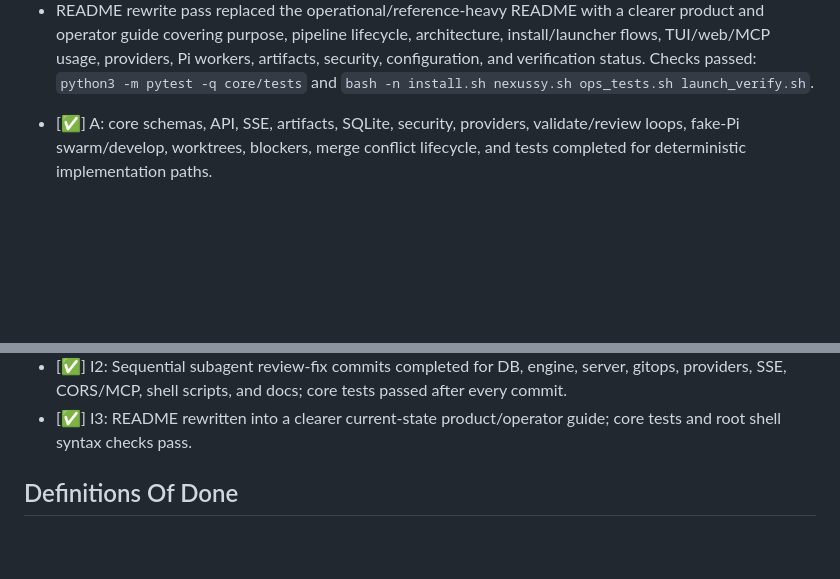
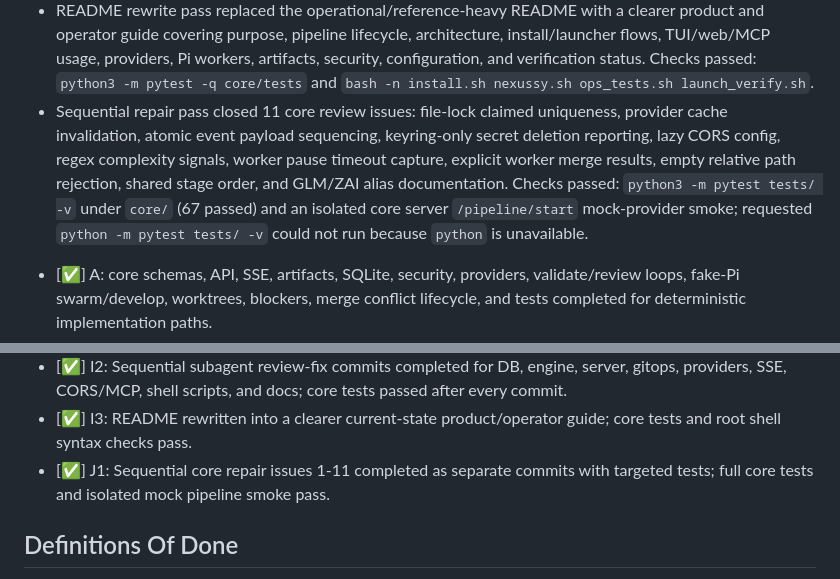
Before and after one commit to mojomast/nexussy, a Markdown page: devplan.md, 2 parts joined by grey strips. GitHub-like rendering; blank space fills up the shorter version.

```diff
--- a/devplan.md
+++ b/devplan.md
@@ -30,6 +30,7 @@
 - Code review fix pass: DB reads now close connections on exceptions, provider calls avoid global env mutation, CORS is configurable, manual interview waits time out, worker RPC execution runs in parallel before serialized merges, Pi frames are bounded, git SHA scrubbing is narrowed, empty worker commits are safe, schema imports are explicit, MCP calls validate bodies, README/AGENTS document security and worker extension points, and core tests pass after each phase.
 - Sequential review-fix subagent pass added DB indexes/finally cleanup, paused-state cleanup, serialized server startup, engine logging/RPC depth guard, async git subprocess calls, provider plaintext warnings/env caching, atomic SSE sequencing, production CORS enforcement, full MCP start schema, shell hardening, and CHANGELOG documentation; each subagent commit passed `python3 -m pytest -x -q` under `core/`.
 - README rewrite pass replaced the operational/reference-heavy README with a clearer product and operator guide covering purpose, pipeline lifecycle, architecture, install/launcher flows, TUI/web/MCP usage, providers, Pi workers, artifacts, security, configuration, and verification status. Checks passed: `python3 -m pytest -q core/tests` and `bash -n install.sh nexussy.sh ops_tests.sh launch_verify.sh`.
+- Sequential repair pass closed 11 core review issues: file-lock claimed uniqueness, provider cache invalidation, atomic event payload sequencing, keyring-only secret deletion reporting, lazy CORS config, regex complexity signals, worker pause timeout capture, explicit worker merge results, empty relative path rejection, shared stage order, and GLM/ZAI alias documentation. Checks passed: `python3 -m pytest tests/ -v` under `core/` (67 passed) and an isolated core server `/pipeline/start` mock-provider smoke; requested `python -m pytest tests/ -v` could not run because `python` is unavailable.
 <!-- PROGRESS_LOG_END -->
 
 <!-- NEXT_TASK_GROUP_START -->
@@ -48,6 +49,7 @@
 - [✅] I1: Code review findings fixed across core reliability, security, async compatibility, worker orchestration, API validation, and docs; `python3 -m pytest -q core/tests` passed after each phase.
 - [✅] I2: Sequential subagent review-fix commits completed for DB, engine, server, gitops, providers, SSE, CORS/MCP, shell scripts, and docs; core tests passed after every commit.
 - [✅] I3: README rewritten into a clearer current-state product/operator guide; core tests and root shell syntax checks pass.
+- [✅] J1: Sequential core repair issues 1-11 completed as separate commits with targeted tests; full core tests and isolated mock pipeline smoke pass.
 <!-- NEXT_TASK_GROUP_END -->
 
 ## Definitions Of Done
```
Also changed, not shown: handoff.md (+2 -0 lines), phase001.md (+1 -0 lines).
